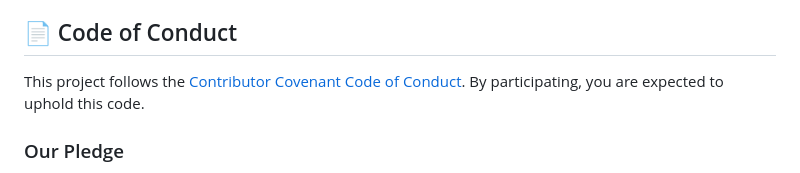
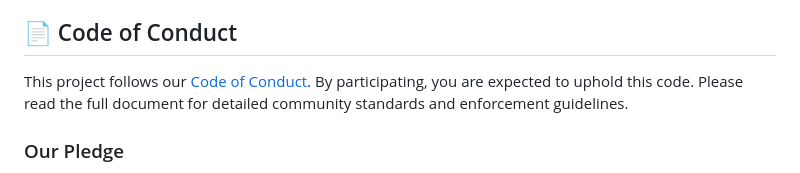
Before and after one commit to EcomGraduates/loom-downloader, a Markdown page: CONTRIBUTING.md, the part around the change. Rendered like a GitHub page.

Commit message:
guidelines updated

```diff
--- a/CONTRIBUTING.md
+++ b/CONTRIBUTING.md
@@ -208,7 +208,7 @@ Need help with your contribution? Don't hesitate to reach out:
 
 ## 📄 Code of Conduct
 
-This project follows the [Contributor Covenant Code of Conduct](https://www.contributor-covenant.org/version/2/1/code_of_conduct/). By participating, you are expected to uphold this code.
+This project follows our [Code of Conduct](CODE_OF_CONDUCT.md). By participating, you are expected to uphold this code. Please read the full document for detailed community standards and enforcement guidelines.
 
 ### Our Pledge
 - Be respectful and inclusive
```
Also changed, not shown: README.md (+1 -1 lines).
